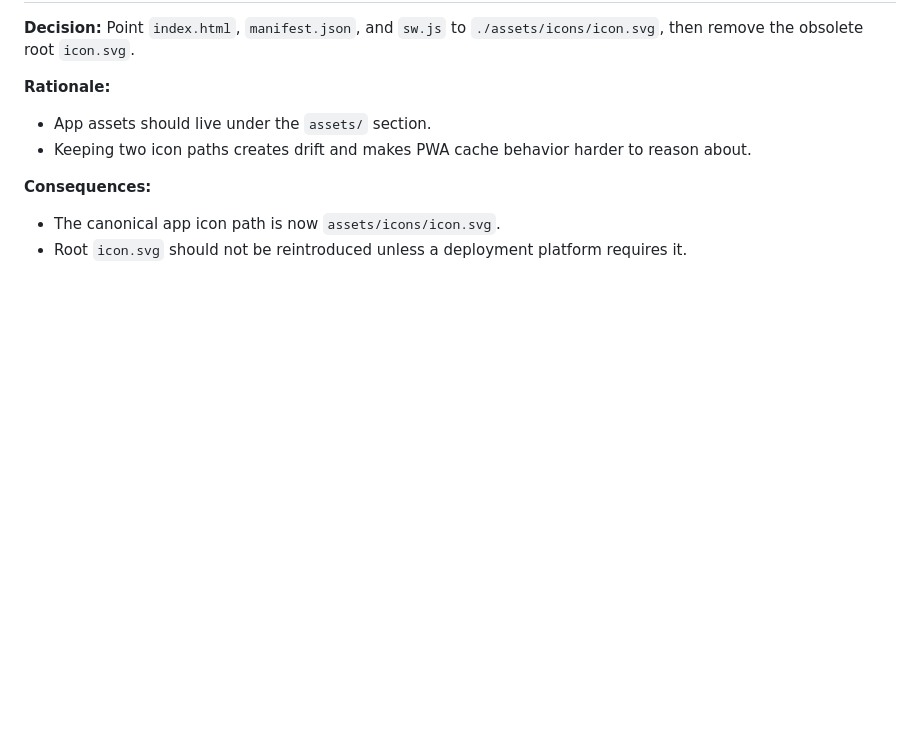
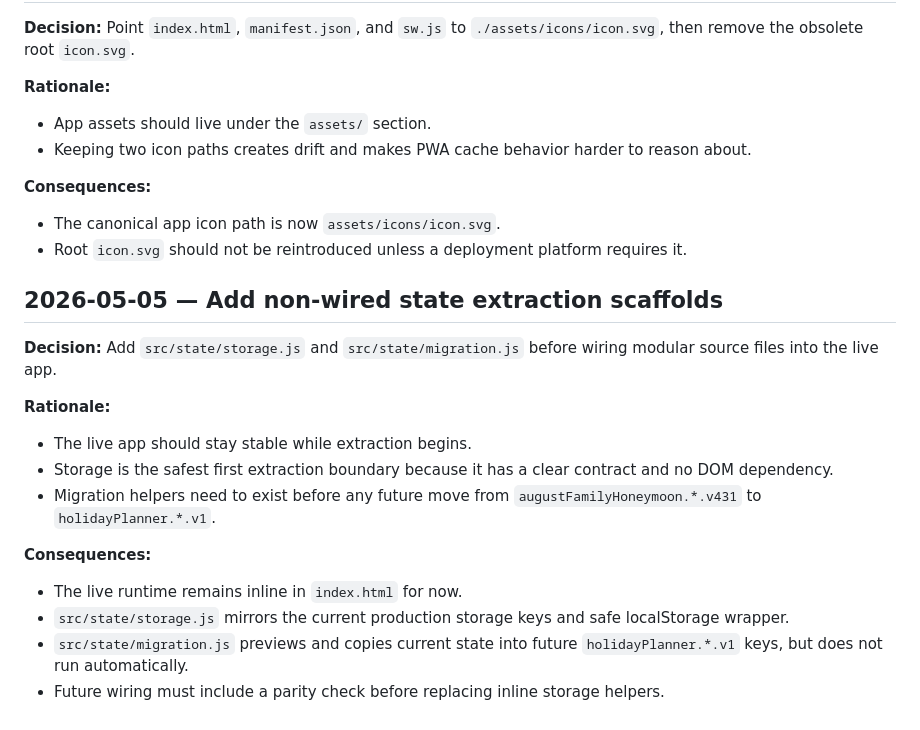
Before and after one commit to Rishabh1804/planner, a Markdown page: docs/DECISIONS.md, the part around the change. Rendered like a GitHub page; blank space fills up the shorter version.

Commit message:
docs: record state extraction checkpoint

```diff
--- a/docs/DECISIONS.md
+++ b/docs/DECISIONS.md
@@ -91,3 +91,20 @@
 
 - The canonical app icon path is now `assets/icons/icon.svg`.
 - Root `icon.svg` should not be reintroduced unless a deployment platform requires it.
+
+## 2026-05-05 — Add non-wired state extraction scaffolds
+
+**Decision:** Add `src/state/storage.js` and `src/state/migration.js` before wiring modular source files into the live app.
+
+**Rationale:**
+
+- The live app should stay stable while extraction begins.
+- Storage is the safest first extraction boundary because it has a clear contract and no DOM dependency.
+- Migration helpers need to exist before any future move from `augustFamilyHoneymoon.*.v431` to `holidayPlanner.*.v1`.
+
+**Consequences:**
+
+- The live runtime remains inline in `index.html` for now.
+- `src/state/storage.js` mirrors the current production storage keys and safe localStorage wrapper.
+- `src/state/migration.js` previews and copies current state into future `holidayPlanner.*.v1` keys, but does not run automatically.
+- Future wiring must include a parity check before replacing inline storage helpers.
```
